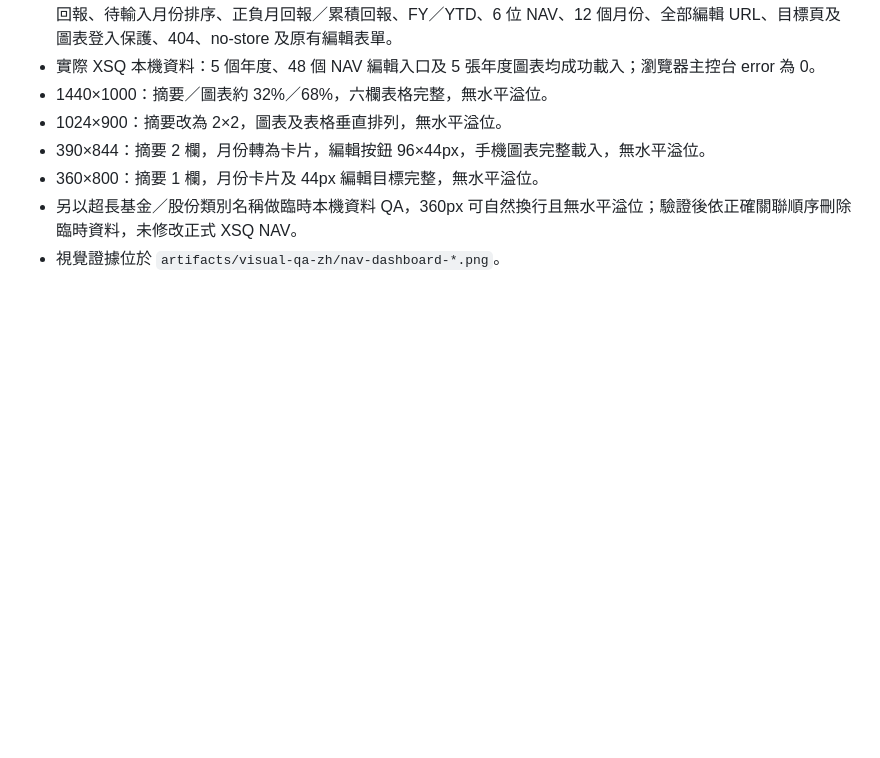
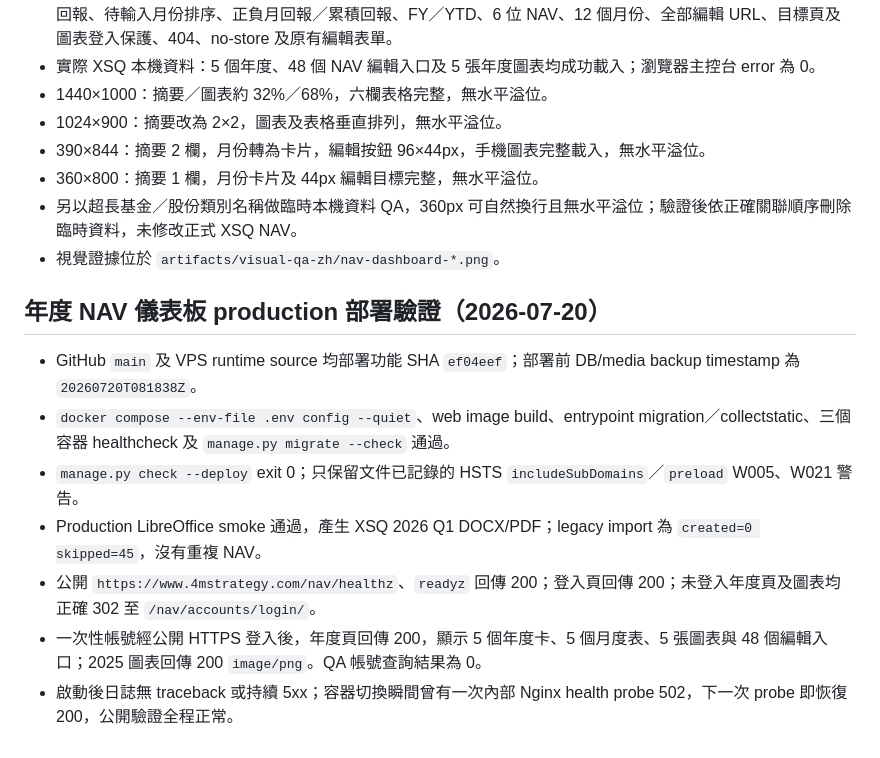
Before and after one commit to aaronckyau/license9_nav, a Markdown page: docs/TEST_REPORT.md, the part around the change. GitHub-like rendering; blank space fills up the shorter version.

Commit message:
docs: record NAV dashboard deployment

```diff
--- a/docs/TEST_REPORT.md
+++ b/docs/TEST_REPORT.md
@@ -94,3 +94,13 @@ Playwright 使用 bundled Node、`NODE_PATH` 與 Edge executable，`QA_BASE_URL=
 - 360×800：摘要 1 欄，月份卡片及 44px 編輯目標完整，無水平溢位。
 - 另以超長基金／股份類別名稱做臨時本機資料 QA，360px 可自然換行且無水平溢位；驗證後依正確關聯順序刪除臨時資料，未修改正式 XSQ NAV。
 - 視覺證據位於 `artifacts/visual-qa-zh/nav-dashboard-*.png`。
+
+## 年度 NAV 儀表板 production 部署驗證（2026-07-20）
+
+- GitHub `main` 及 VPS runtime source 均部署功能 SHA `ef04eef`；部署前 DB/media backup timestamp 為 `20260720T081838Z`。
+- `docker compose --env-file .env config --quiet`、web image build、entrypoint migration／collectstatic、三個容器 healthcheck 及 `manage.py migrate --check` 通過。
+- `manage.py check --deploy` exit 0；只保留文件已記錄的 HSTS `includeSubDomains`／`preload` W005、W021 警告。
+- Production LibreOffice smoke 通過，產生 XSQ 2026 Q1 DOCX/PDF；legacy import 為 `created=0 skipped=45`，沒有重複 NAV。
+- 公開 `https://www.4mstrategy.com/nav/healthz`、`readyz` 回傳 200；登入頁回傳 200；未登入年度頁及圖表均正確 302 至 `/nav/accounts/login/`。
+- 一次性帳號經公開 HTTPS 登入後，年度頁回傳 200，顯示 5 個年度卡、5 個月度表、5 張圖表與 48 個編輯入口；2025 圖表回傳 200 `image/png`。QA 帳號查詢結果為 0。
+- 啟動後日誌無 traceback 或持續 5xx；容器切換瞬間曾有一次內部 Nginx health probe 502，下一次 probe 即恢復 200，公開驗證全程正常。
```
Also changed, not shown: docs/ENGINEERING_HANDOVER.md (+1 -1 lines), docs/IMPLEMENTATION_STATUS.md (+1 -1 lines).
